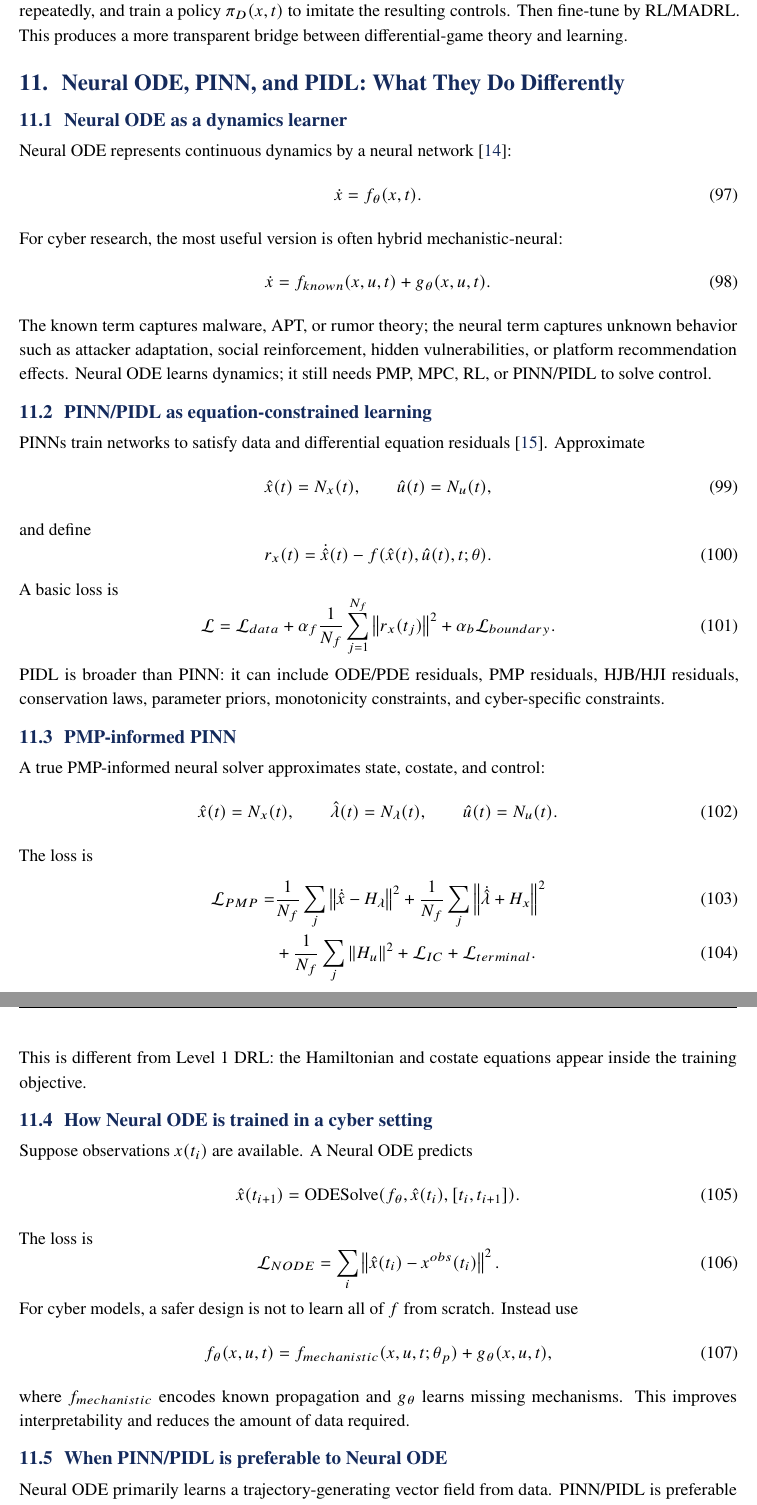
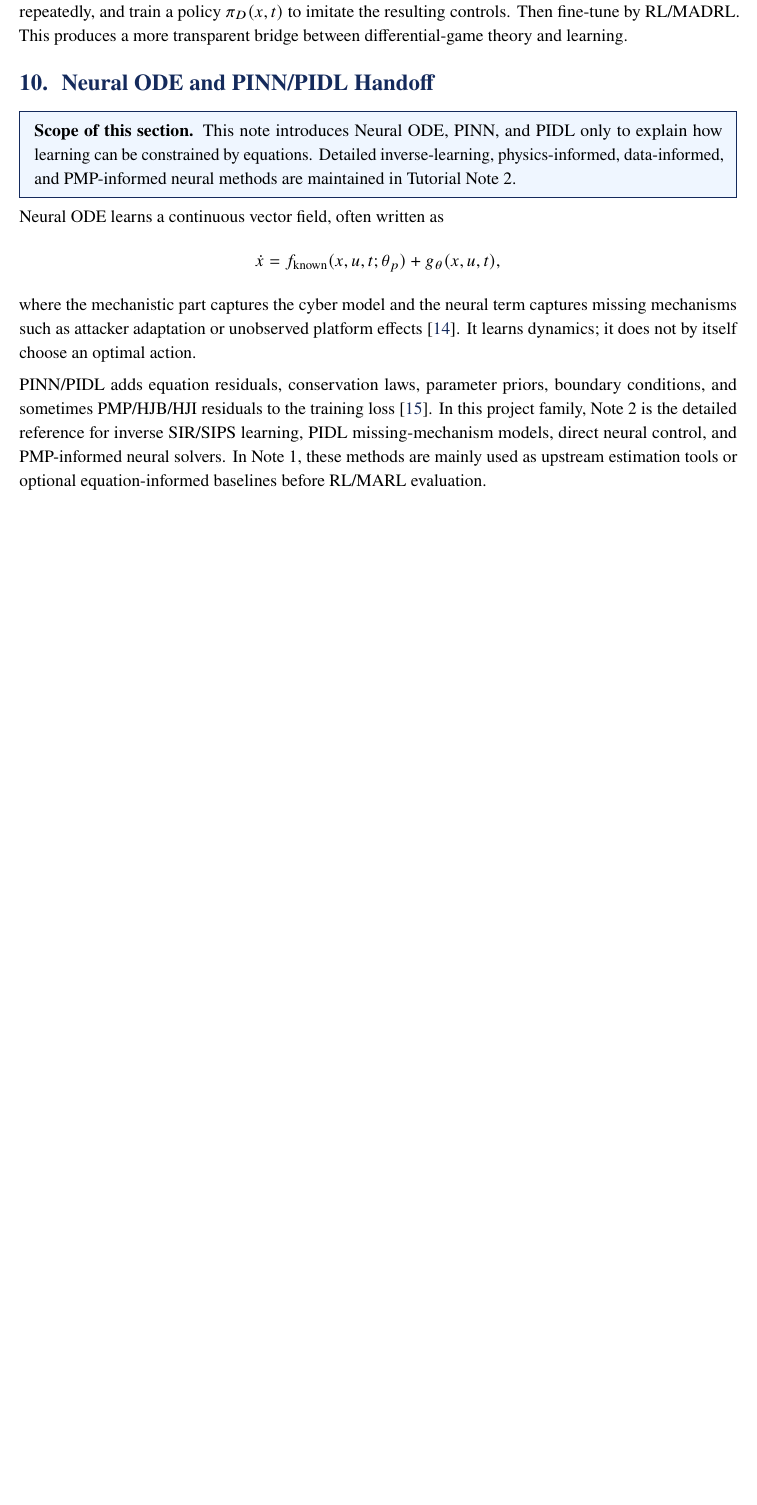
Before and after one commit to LYang910920/note1-cyber-control-games, a LaTeX document (docs/source/note1_game_learning_cyber_control.tex): two parts of pages 27 and 28 of 42 before the commit and part of page 26 of 40 after it, the two joined at a grey line, cut so that both start at the same text, the shorter picture padded with empty space. Compiled offline with pdfLaTeX.

Commit message:
Tighten SIPS game-learning note

```diff
--- a/docs/source/note1_game_learning_cyber_control.tex
+++ b/docs/source/note1_game_learning_cyber_control.tex
@@ -846,65 +806,19 @@ A cyber MADRL paper is stronger when it is not compared only with random or stat
 \end{enumerate}
 For example, if PMP gives $u_D^{\mathrm{PMP}}(t)$ for an initial state $x_0$, simulate small perturbations of $x_0$, solve FBSM repeatedly, and train a policy $\pi_D(x,t)$ to imitate the resulting controls. Then fine-tune by RL/MADRL. This produces a more transparent bridge between differential-game theory and learning.
 
-\section{Neural ODE, PINN, and PIDL: What They Do Differently}
-\subsection{Neural ODE as a dynamics learner}
-Neural ODE represents continuous dynamics by a neural network \cite{chen2018neuralode}:
-\begin{equation}
-\dot{x}=f_\theta(x,t).
-\end{equation}
-For cyber research, the most useful version is often hybrid mechanistic-neural:
-\begin{equation}
-\dot{x}=f_{known}(x,u,t)+g_\theta(x,u,t).
-\end{equation}
-The known term captures malware, APT, or rumor theory; the neural term captures unknown behavior such as attacker adaptation, social reinforcement, hidden vulnerabilities, or platform recommendation effects. Neural ODE learns dynamics; it still needs PMP, MPC, RL, or PINN/PIDL to solve control.
+\section{Neural ODE and PINN/PIDL Handoff}
+\begin{boxednote}
+\textbf{Scope of this section.}
+This note introduces Neural ODE, PINN, and PIDL only to explain how learning can be constrained by equations. Detailed inverse-learning, physics-informed, data-informed, and PMP-informed neural methods are maintained in Tutorial Note 2.
+\end{boxednote}
 
-\subsection{PINN/PIDL as equation-constrained learning}
-PINNs train networks to satisfy data and differential equation residuals \cite{raissi2019}. Approximate
-\begin{equation}
-\hat{x}(t)=N_x(t),\qquad \hat{u}(t)=N_u(t),
-\end{equation}
-and define
-\begin{equation}
-r_x(t)=\dot{\hat{x}}(t)-f(\hat{x}(t),\hat{u}(t),t;\theta).
-\end{equation}
-A basic loss is
-\begin{equation}
-\mathcal{L}=\mathcal{L}_{data}+\alpha_f\frac{1}{N_f}\sum_{j=1}^{N_f}\norm{r_x(t_j)}^2+\alpha_b\mathcal{L}_{boundary}.
-\end{equation}
-PIDL is broader than PINN: it can include ODE/PDE residuals, PMP residuals, HJB/HJI residuals, conservation laws, parameter priors, monotonicity constraints, and cyber-specific constraints.
+Neural ODE learns a continuous vector field, often written as
+\[
+\dot{x}=f_{\mathrm{known}}(x,u,t;\theta_p)+g_\theta(x,u,t),
+\]
+where the mechanistic part captures the cyber model and the neural term captures missing mechanisms such as attacker adaptation or unobserved platform effects \cite{chen2018neuralode}. It learns dynamics; it does not by itself choose an optimal action.
 
-\subsection{PMP-informed PINN}
-A true PMP-informed neural solver approximates state, costate, and control:
-\begin{equation}
-\hat{x}(t)=N_x(t),\qquad \hat{\lambda}(t)=N_\lambda(t),\qquad \hat{u}(t)=N_u(t).
-\end{equation}
-The loss is
-\begin{align}
-\mathcal{L}_{PMP}=&\frac{1}{N_f}\sum_j\norm{\dot{\hat{x}}-H_\lambda}^2
-+\frac{1}{N_f}\sum_j\norm{\dot{\hat{\lambda}}+H_x}^2 \\
-&+\frac{1}{N_f}\sum_j\norm{H_u}^2+\mathcal{L}_{IC}+\mathcal{L}_{terminal}.
-\end{align}
-This is different from Level 1 DRL: the Hamiltonian and costate equations appear inside the training objective.
-
-
-
-\subsection{How Neural ODE is trained in a cyber setting}
-Suppose observations $x(t_i)$ are available. A Neural ODE predicts
-\begin{equation}
-\hat{x}(t_{i+1})=\ODESolve(f_\theta,\hat{x}(t_i),[t_i,t_{i+1}]).
-\end{equation}
-The loss is
-\begin{equation}
-\mathcal{L}_{NODE}=\sum_i\norm{\hat{x}(t_i)-x^{obs}(t_i)}^2.
-\end{equation}
-For cyber models, a safer design is not to learn all of $f$ from scratch. Instead use
-\begin{equation}
-f_\theta(x,u,t)=f_{mechanistic}(x,u,t;\theta_p)+g_\theta(x,u,t),
-\end{equation}
-where $f_{mechanistic}$ encodes known propagation and $g_\theta$ learns missing mechanisms. This improves interpretability and reduces the amount of data required.
-
-\subsection{When PINN/PIDL is preferable to Neural ODE}
-Neural ODE primarily learns a trajectory-generating vector field from data. PINN/PIDL is preferable when one wants to enforce equations at collocation points, learn parameters under sparse data, impose conservation laws, or solve optimality systems. In short, Neural ODE is a dynamics learner; PINN/PIDL is an equation-constrained learning and solving framework. They can also be combined: Neural ODE learns unknown terms, while PINN/PIDL enforces physics and control residuals.
+PINN/PIDL adds equation residuals, conservation laws, parameter priors, boundary conditions, and sometimes PMP/HJB/HJI residuals to the training loss \cite{raissi2019}. In this project family, Note 2 is the detailed reference for inverse SIR/SIPS learning, PIDL missing-mechanism models, direct neural control, and PMP-informed neural solvers. In Note 1, these methods are mainly used as upstream estimation tools or optional equation-informed baselines before RL/MARL evaluation.
 
 \section{Hybrid Control and Mixed Continuous-Discrete Differential Games}
 \subsection{Why hybrid actions are natural}
```
Also changed, not shown: docs/EXTENDING.md (+3 -3 lines), docs/PARAMETERS.md (+3 -3 lines), docs/source/implementation_companion.tex (+1 -1 lines), docs/assets/action_timing.pdf, docs/code_run_guide.pdf, docs/implementation_companion.pdf, docs/note1_game_learning_cyber_control.pdf, docs/source/note1_game_learning_cyber_control.tex (84 more changed lines).
